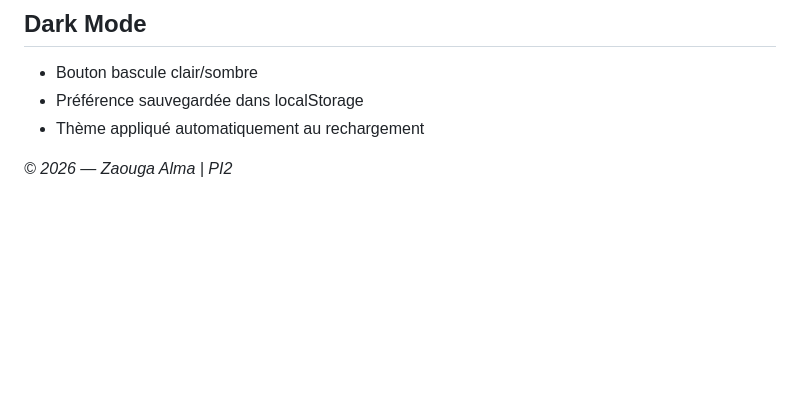
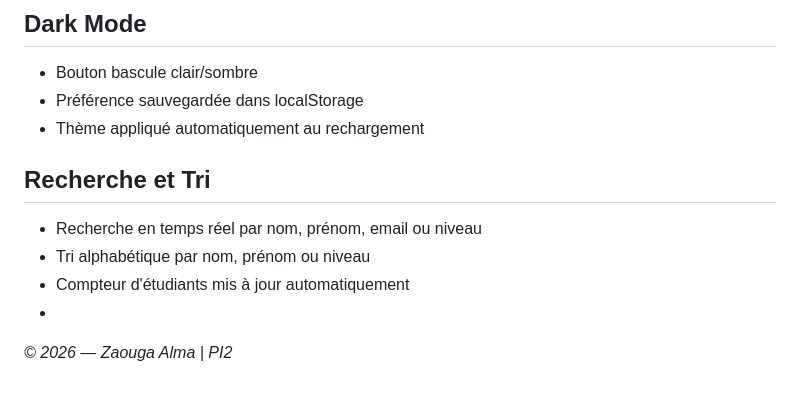
Before and after one commit to Alma-zaouga/zaouga_alma_student-manager, a Markdown page: README.md, the part around the change. Drawn GitHub-style; blank space fills up the shorter version.

Commit message:
Add search, sort and real-time counter

```diff
--- a/README.md
+++ b/README.md
@@ -134,4 +134,10 @@ git clone https://github.com/[votre-username]/zaouga_alma_student-manager.git
 - Préférence sauvegardée dans localStorage
 - Thème appliqué automatiquement au rechargement
 
+## Recherche et Tri
+- Recherche en temps réel par nom, prénom, email ou niveau
+- Tri alphabétique par nom, prénom ou niveau
+- Compteur d'étudiants mis à jour automatiquement
+-
+
 *© 2026 — Zaouga Alma | PI2*
```
